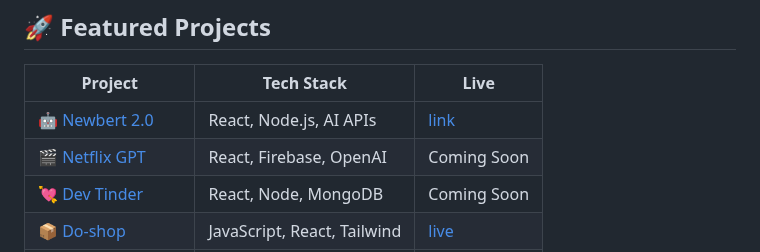
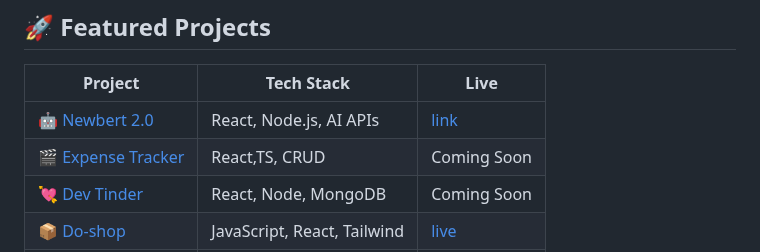
Before and after one commit to Anant23452/Anant23452, a Markdown page: README.md, the part around the change. GitHub-like rendering.

```diff
--- a/README.md
+++ b/README.md
@@ -22,7 +22,7 @@
 | Project | Tech Stack | Live |
 |--------|-----------|------|
 | [🤖 Newbert 2.0](https://github.com/Anant23452/Newbert2.0) | React, Node.js, AI APIs |[link](https://agent-6a66c364e94fdfd6e93acef9--newbert.netlify.app/) |
-| [🎬 Netflix GPT](https://github.com/Anant23452/Netflix-gpt) | React, Firebase, OpenAI | Coming Soon |
+| [🎬 Expense Tracker](https://github.com/Anant23452/Expense-tracker) | React,TS, CRUD | Coming Soon |
 | [💘 Dev Tinder](https://github.com/Anant23452/Namaste-dev-tinder) | React, Node, MongoDB | Coming Soon |
 | [📦 Do-shop](https://github.com/Anant23452/Do-shop) | JavaScript, React, Tailwind |[live](https://do-shop-eight.vercel.app/) |
 | [☕ Github-Explorer](https://github.com/Anant23452/Github-explore) | React, Tailwind |[Live](https://github-explore-pi.vercel.app/) |
```
